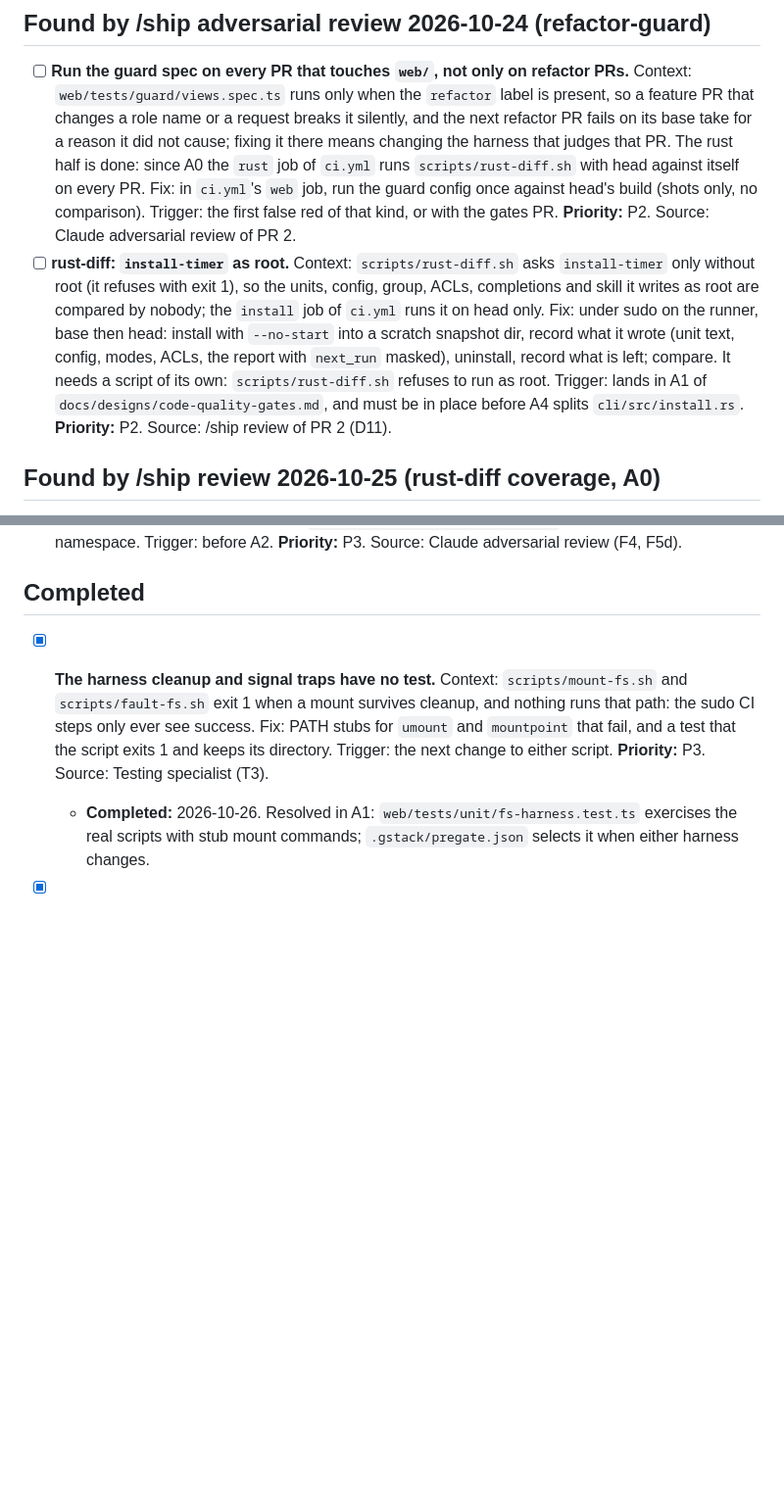
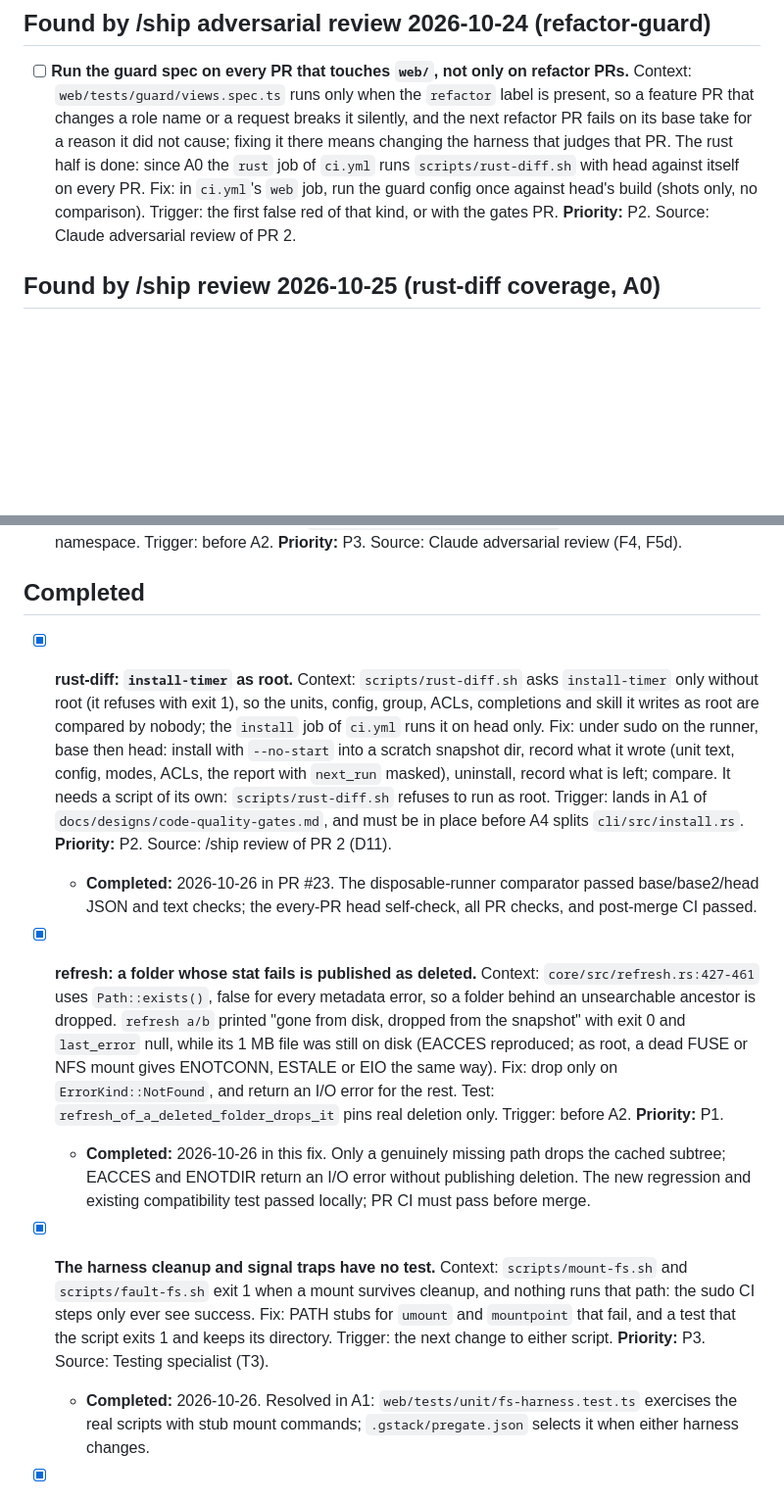
Before and after one commit to mikhailsal/free-space, a Markdown page: TODOS.md, 2 parts joined by grey strips. Shown at 98% size. GitHub-like rendering; blank space fills up the shorter version.

Commit message:
docs(todos): close verified installer and refresh fixes

```diff
--- a/TODOS.md
+++ b/TODOS.md
@@ -55,7 +55,6 @@
 ## Found by /ship adversarial review 2026-10-24 (refactor-guard)
 
 - [ ] **Run the guard spec on every PR that touches `web/`, not only on refactor PRs.** Context: `web/tests/guard/views.spec.ts` runs only when the `refactor` label is present, so a feature PR that changes a role name or a request breaks it silently, and the next refactor PR fails on its base take for a reason it did not cause; fixing it there means changing the harness that judges that PR. The rust half is done: since A0 the `rust` job of `ci.yml` runs `scripts/rust-diff.sh` with head against itself on every PR. Fix: in `ci.yml`'s `web` job, run the guard config once against head's build (shots only, no comparison). Trigger: the first false red of that kind, or with the gates PR. **Priority:** P2. Source: Claude adversarial review of PR 2.
-- [ ] **rust-diff: `install-timer` as root.** Context: `scripts/rust-diff.sh` asks `install-timer` only without root (it refuses with exit 1), so the units, config, group, ACLs, completions and skill it writes as root are compared by nobody; the `install` job of `ci.yml` runs it on head only. Fix: under sudo on the runner, base then head: install with `--no-start` into a scratch snapshot dir, record what it wrote (unit text, config, modes, ACLs, the report with `next_run` masked), uninstall, record what is left; compare. It needs a script of its own: `scripts/rust-diff.sh` refuses to run as root. Trigger: lands in A1 of `docs/designs/code-quality-gates.md`, and must be in place before A4 splits `cli/src/install.rs`. **Priority:** P2. Source: /ship review of PR 2 (D11).
 
 ## Found by /ship review 2026-10-25 (rust-diff coverage, A0)
 
@@ -89,6 +87,12 @@ Source for all: the cycle-3 review of the A1 PR (Security, Maintainability, Test
 
 ## Completed
 
+- [x] **rust-diff: `install-timer` as root.** Context: `scripts/rust-diff.sh` asks `install-timer` only without root (it refuses with exit 1), so the units, config, group, ACLs, completions and skill it writes as root are compared by nobody; the `install` job of `ci.yml` runs it on head only. Fix: under sudo on the runner, base then head: install with `--no-start` into a scratch snapshot dir, record what it wrote (unit text, config, modes, ACLs, the report with `next_run` masked), uninstall, record what is left; compare. It needs a script of its own: `scripts/rust-diff.sh` refuses to run as root. Trigger: lands in A1 of `docs/designs/code-quality-gates.md`, and must be in place before A4 splits `cli/src/install.rs`. **Priority:** P2. Source: /ship review of PR 2 (D11).
+  - **Completed:** 2026-10-26 in PR #23. The disposable-runner comparator passed base/base2/head JSON and text checks; the every-PR head self-check, all PR checks, and post-merge CI passed.
+
+- [x] **refresh: a folder whose stat fails is published as deleted.** Context: `core/src/refresh.rs:427-461` uses `Path::exists()`, false for every metadata error, so a folder behind an unsearchable ancestor is dropped. `refresh a/b` printed "gone from disk, dropped from the snapshot" with exit 0 and `last_error` null, while its 1 MB file was still on disk (EACCES reproduced; as root, a dead FUSE or NFS mount gives ENOTCONN, ESTALE or EIO the same way). Fix: drop only on `ErrorKind::NotFound`, and return an I/O error for the rest. Test: `refresh_of_a_deleted_folder_drops_it` pins real deletion only. Trigger: before A2. **Priority:** P1.
+  - **Completed:** 2026-10-26 in this fix. Only a genuinely missing path drops the cached subtree; EACCES and ENOTDIR return an I/O error without publishing deletion. The new regression and existing compatibility test passed locally; PR CI must pass before merge.
+
 - [x] **The harness cleanup and signal traps have no test.** Context: `scripts/mount-fs.sh` and `scripts/fault-fs.sh` exit 1 when a mount survives cleanup, and nothing runs that path: the sudo CI steps only ever see success. Fix: PATH stubs for `umount` and `mountpoint` that fail, and a test that the script exits 1 and keeps its directory. Trigger: the next change to either script. **Priority:** P3. Source: Testing specialist (T3).
   - **Completed:** 2026-10-26. Resolved in A1: `web/tests/unit/fs-harness.test.ts` exercises the real scripts with stub mount commands; `.gstack/pregate.json` selects it when either harness changes.
 
```
Also changed, not shown: other parts of TODOS.md (+0 -1 lines).
